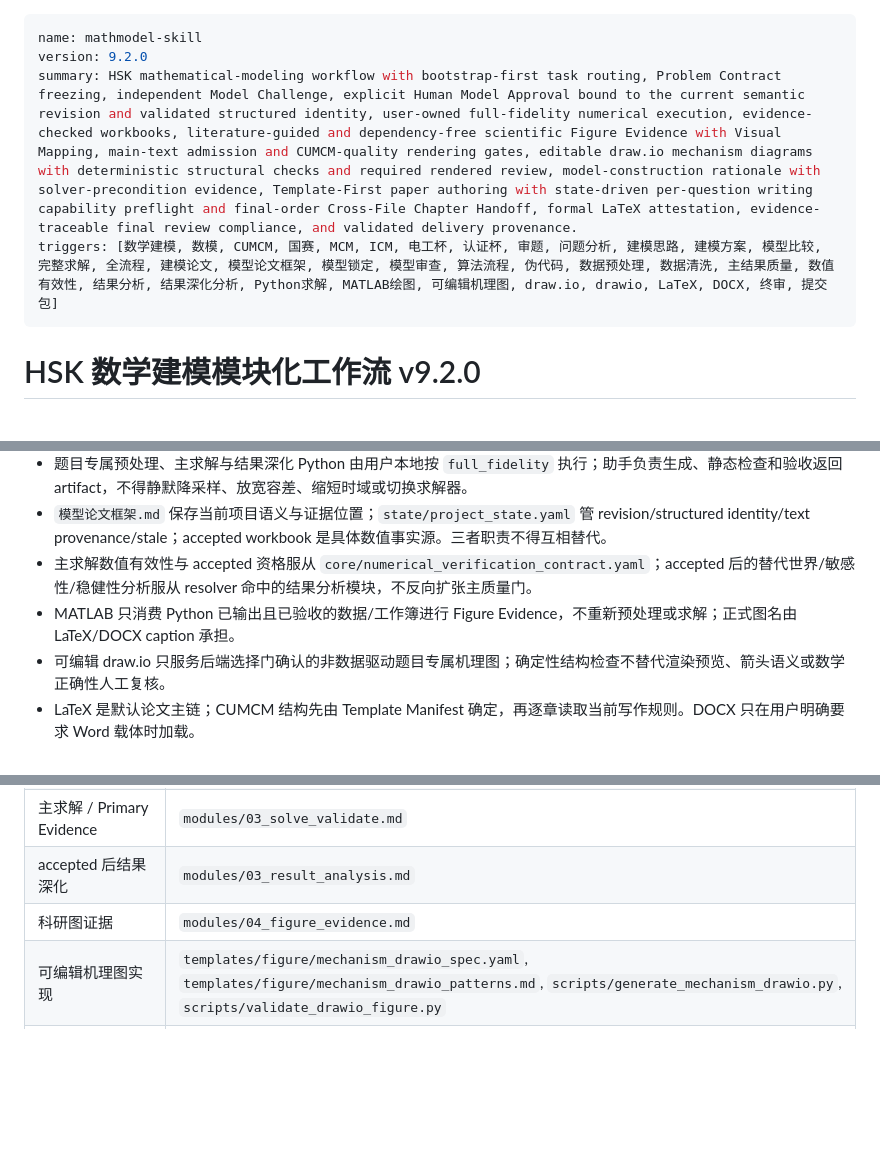
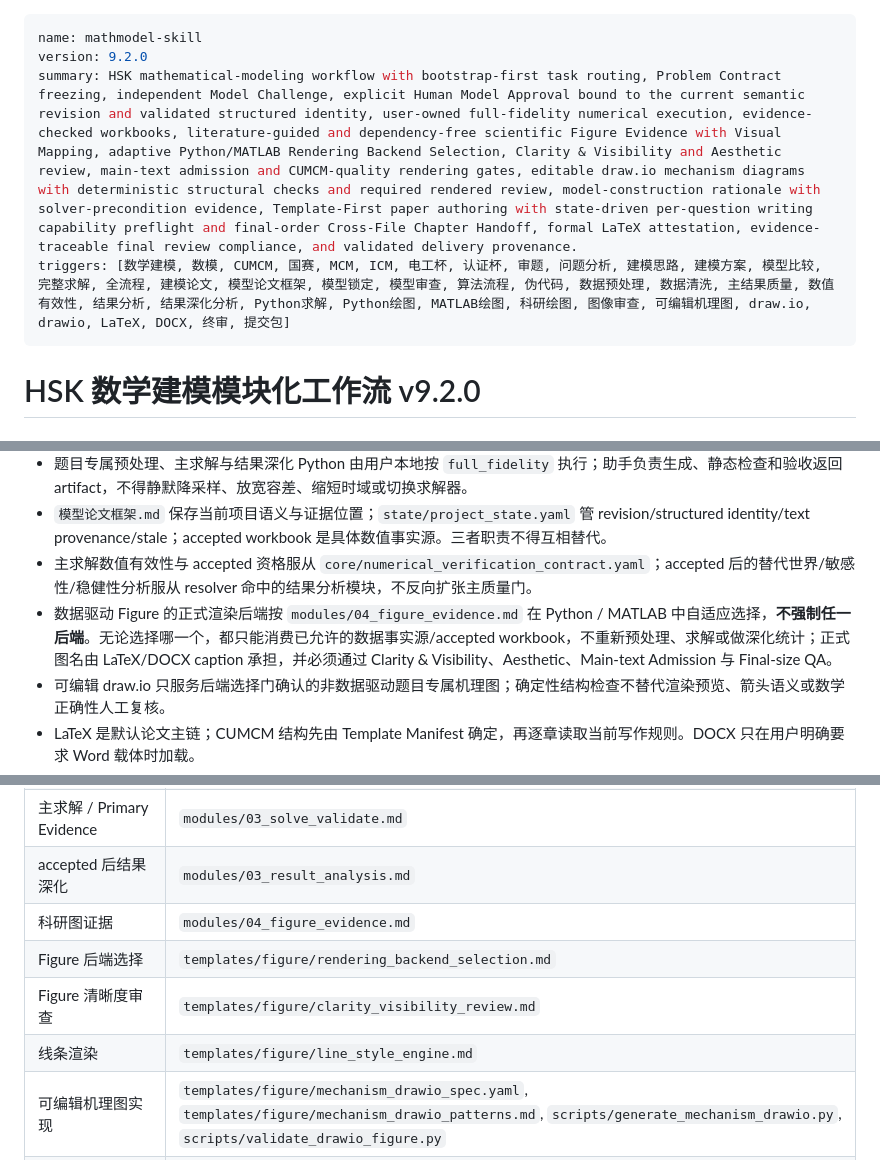
Before and after one commit to racoyimejiz25-del/mathmodel-skill, a Markdown page: SKILL.md, 3 parts joined by grey strips. Drawn GitHub-style; blank space fills up the shorter version.

Commit message:
feat: expose adaptive figure backend and clarity review

```diff
--- a/SKILL.md
+++ b/SKILL.md
@@ -1,8 +1,8 @@
 ---
 name: mathmodel-skill
 version: 9.2.0
-summary: HSK mathematical-modeling workflow with bootstrap-first task routing, Problem Contract freezing, independent Model Challenge, explicit Human Model Approval bound to the current semantic revision and validated structured identity, user-owned full-fidelity numerical execution, evidence-checked workbooks, literature-guided and dependency-free scientific Figure Evidence with Visual Mapping, main-text admission and CUMCM-quality rendering gates, editable draw.io mechanism diagrams with deterministic structural checks and required rendered review, model-construction rationale with solver-precondition evidence, Template-First paper authoring with state-driven per-question writing capability preflight and final-order Cross-File Chapter Handoff, formal LaTeX attestation, evidence-traceable final review compliance, and validated delivery provenance.
-triggers: [数学建模, 数模, CUMCM, 国赛, MCM, ICM, 电工杯, 认证杯, 审题, 问题分析, 建模思路, 建模方案, 模型比较, 完整求解, 全流程, 建模论文, 模型论文框架, 模型锁定, 模型审查, 算法流程, 伪代码, 数据预处理, 数据清洗, 主结果质量, 数值有效性, 结果分析, 结果深化分析, Python求解, MATLAB绘图, 可编辑机理图, draw.io, drawio, LaTeX, DOCX, 终审, 提交包]
+summary: HSK mathematical-modeling workflow with bootstrap-first task routing, Problem Contract freezing, independent Model Challenge, explicit Human Model Approval bound to the current semantic revision and validated structured identity, user-owned full-fidelity numerical execution, evidence-checked workbooks, literature-guided and dependency-free scientific Figure Evidence with Visual Mapping, adaptive Python/MATLAB Rendering Backend Selection, Clarity & Visibility and Aesthetic review, main-text admission and CUMCM-quality rendering gates, editable draw.io mechanism diagrams with deterministic structural checks and required rendered review, model-construction rationale with solver-precondition evidence, Template-First paper authoring with state-driven per-question writing capability preflight and final-order Cross-File Chapter Handoff, formal LaTeX attestation, evidence-traceable final review compliance, and validated delivery provenance.
+triggers: [数学建模, 数模, CUMCM, 国赛, MCM, ICM, 电工杯, 认证杯, 审题, 问题分析, 建模思路, 建模方案, 模型比较, 完整求解, 全流程, 建模论文, 模型论文框架, 模型锁定, 模型审查, 算法流程, 伪代码, 数据预处理, 数据清洗, 主结果质量, 数值有效性, 结果分析, 结果深化分析, Python求解, Python绘图, MATLAB绘图, 科研绘图, 图像审查, 可编辑机理图, draw.io, drawio, LaTeX, DOCX, 终审, 提交包]
 ---
 
 # HSK 数学建模模块化工作流 v9.2.0
@@ -47,7 +47,7 @@ triggers: [数学建模, 数模, CUMCM, 国赛, MCM, ICM, 电工杯, 认证杯,
 - 题目专属预处理、主求解与结果深化 Python 由用户本地按 `full_fidelity` 执行；助手负责生成、静态检查和验收返回 artifact，不得静默降采样、放宽容差、缩短时域或切换求解器。
 - `模型论文框架.md` 保存当前项目语义与证据位置；`state/project_state.yaml` 管 revision/structured identity/text provenance/stale；accepted workbook 是具体数值事实源。三者职责不得互相替代。
 - 主求解数值有效性与 accepted 资格服从 `core/numerical_verification_contract.yaml`；accepted 后的替代世界/敏感性/稳健性分析服从 resolver 命中的结果分析模块，不反向扩张主质量门。
-- MATLAB 只消费 Python 已输出且已验收的数据/工作簿进行 Figure Evidence，不重新预处理或求解；正式图名由 LaTeX/DOCX caption 承担。
+- 数据驱动 Figure 的正式渲染后端按 `modules/04_figure_evidence.md` 在 Python / MATLAB 中自适应选择，**不强制任一后端**。无论选择哪一个，都只能消费已允许的数据事实源/accepted workbook，不重新预处理、求解或做深化统计；正式图名由 LaTeX/DOCX caption 承担，并必须通过 Clarity & Visibility、Aesthetic、Main-text Admission 与 Final-size QA。
 - 可编辑 draw.io 只服务后端选择门确认的非数据驱动题目专属机理图；确定性结构检查不替代渲染预览、箭头语义或数学正确性人工复核。
 - LaTeX 是默认论文主链；CUMCM 结构先由 Template Manifest 确定，再逐章读取当前写作规则。DOCX 只在用户明确要求 Word 载体时加载。
 - 最终交付只执行 resolver 当前返回且按顺序排列的 `pre_delivery_gates`；入口文件不维护第二套 gate 清单。
@@ -74,6 +74,9 @@ triggers: [数学建模, 数模, CUMCM, 国赛, MCM, ICM, 电工杯, 认证杯,
 | 主求解 / Primary Evidence | `modules/03_solve_validate.md` |
 | accepted 后结果深化 | `modules/03_result_analysis.md` |
 | 科研图证据 | `modules/04_figure_evidence.md` |
+| Figure 后端选择 | `templates/figure/rendering_backend_selection.md` |
+| Figure 清晰度审查 | `templates/figure/clarity_visibility_review.md` |
+| 线条渲染 | `templates/figure/line_style_engine.md` |
 | 可编辑机理图实现 | `templates/figure/mechanism_drawio_spec.yaml`, `templates/figure/mechanism_drawio_patterns.md`, `scripts/generate_mechanism_drawio.py`, `scripts/validate_drawio_figure.py` |
 | CUMCM 固定结构 | `templates/latex/cumcm/hsk/template_manifest.yaml` |
 | 写作读取状态机 | `core/writing_runtime_contract.yaml` |
```
Also changed, not shown: other parts of SKILL.md (+1 -1 lines).
